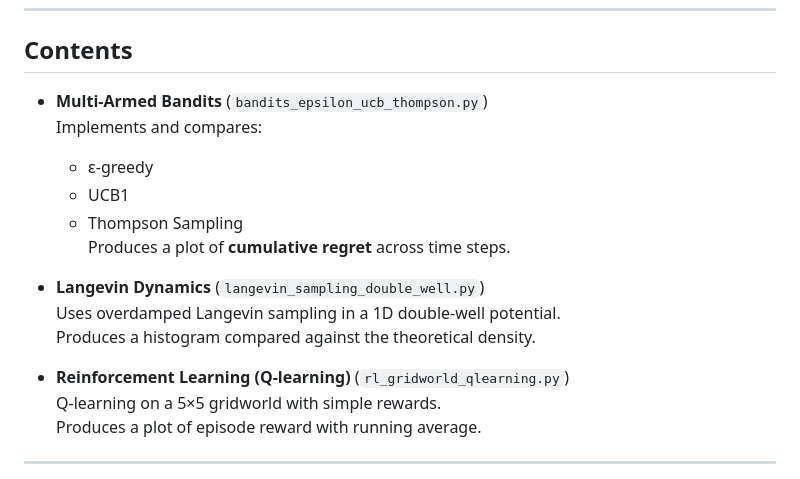
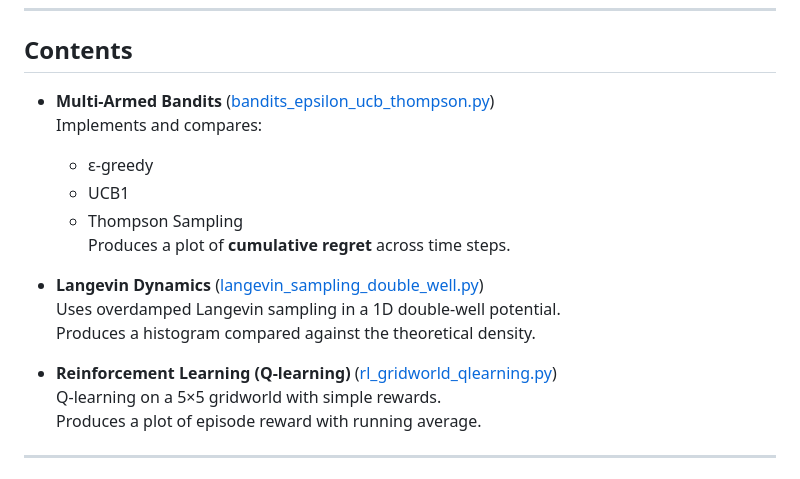
Before and after one commit to md-naim-hassan-saykat/summer-school-2025-reproductions, a Markdown page: README.md, the part around the change. Drawn GitHub-style.

```diff
--- a/README.md
+++ b/README.md
@@ -9,18 +9,18 @@ The goal is to consolidate my learning in **bandits, reinforcement learning, and
 ---
 
 ## Contents
-- **Multi-Armed Bandits** (`bandits_epsilon_ucb_thompson.py`)
+- **Multi-Armed Bandits** ([bandits_epsilon_ucb_thompson.py](bandits_epsilon_ucb_thompson.py))
   Implements and compares:
   - ε-greedy
   - UCB1
   - Thompson Sampling
   Produces a plot of **cumulative regret** across time steps.
 
-- **Langevin Dynamics** (`langevin_sampling_double_well.py`)
+- **Langevin Dynamics** ([langevin_sampling_double_well.py](langevin_sampling_double_well.py))
   Uses overdamped Langevin sampling in a 1D double-well potential.
   Produces a histogram compared against the theoretical density.
 
-- **Reinforcement Learning (Q-learning)** (`rl_gridworld_qlearning.py`)
+- **Reinforcement Learning (Q-learning)** ([rl_gridworld_qlearning.py](rl_gridworld_qlearning.py))
   Q-learning on a 5×5 gridworld with simple rewards.
   Produces a plot of episode reward with running average.
 
```
